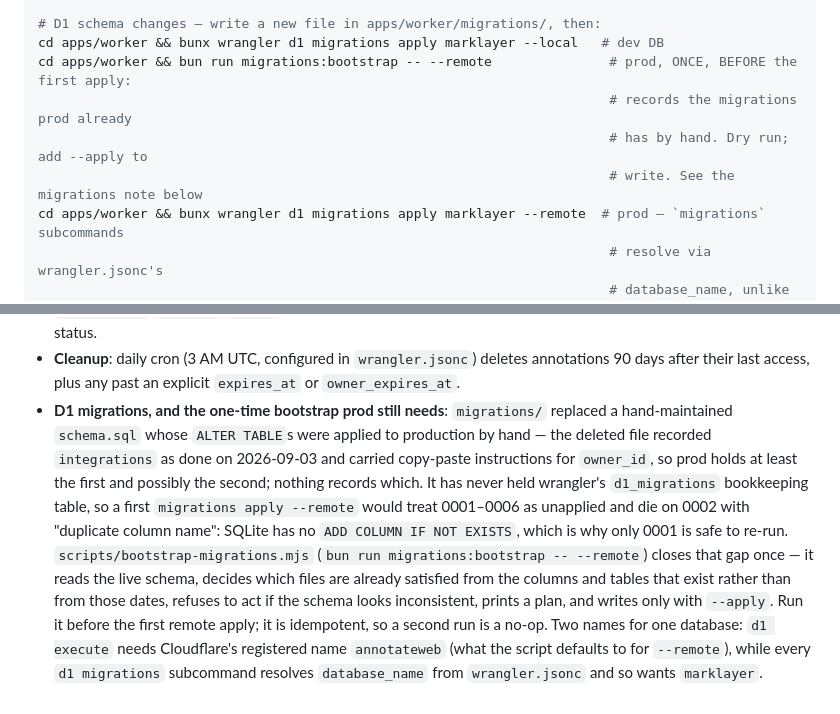
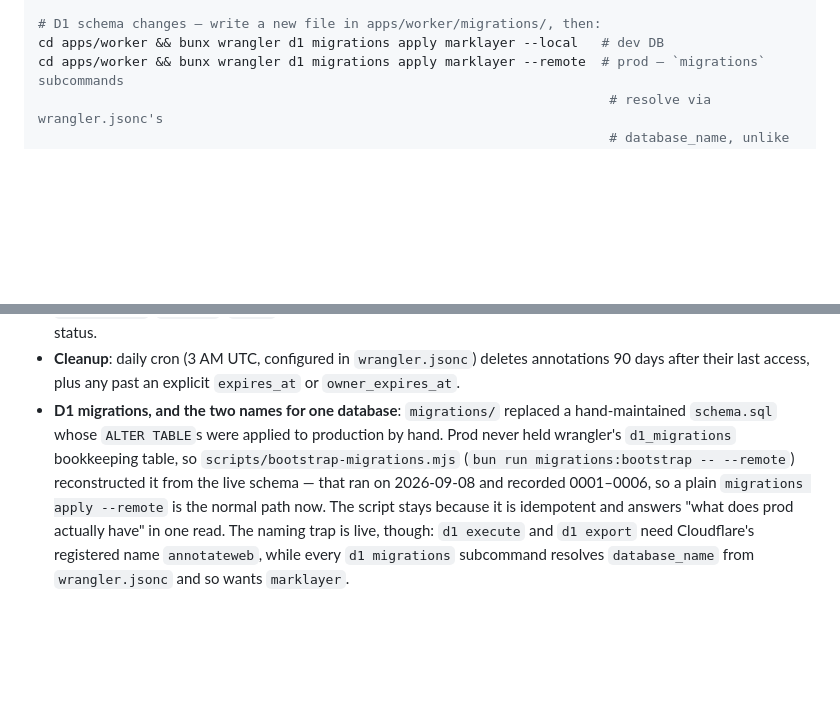
Before and after one commit to thevrus/MarkLayer, a Markdown page: CLAUDE.md, 2 parts joined by grey strips. GitHub-like rendering; blank space fills up the shorter version.

Commit message:
docs: the D1 bootstrap has run, so stop telling people to run it
bootstrap-migrations.mjs reconstructed prod's d1_migrations table on
2026-09-08 and recorded 0001-0006; 0007 then applied normally. The command
block was still routing every schema change through a one-time step that is
now a no-op. The naming trap it was buried under is real and stays: d1
execute wants `annotateweb`, d1 migrations wants `marklayer`.

Co-Authored-By: Claude Opus 5 (1M context) <noreply@anthropic.com>

```diff
--- a/CLAUDE.md
+++ b/CLAUDE.md
@@ -38,10 +38,6 @@ cd apps/worker && bun run deploy   # Build + `wrangler deploy`
 
 # D1 schema changes — write a new file in apps/worker/migrations/, then:
 cd apps/worker && bunx wrangler d1 migrations apply marklayer --local   # dev DB
-cd apps/worker && bun run migrations:bootstrap -- --remote               # prod, ONCE, BEFORE the first apply:
-                                                                         # records the migrations prod already
-                                                                         # has by hand. Dry run; add --apply to
-                                                                         # write. See the migrations note below
 cd apps/worker && bunx wrangler d1 migrations apply marklayer --remote  # prod — `migrations` subcommands
                                                                          # resolve via wrangler.jsonc's
                                                                          # database_name, unlike `d1 execute`
@@ -143,4 +139,4 @@ packages/types/     # Shared types & Zod schemas (DrawOp union incl. guide/inspe
 - **Marketing page cards**: `/og/page.png?h=<heading>&p=<path>` draws a card for one content page — its h1 set large, with a pen stroke under the operative word and a comment pinned to it, which is the product performed on the page's own words. `og-page-card.ts` is pure like `og-card.ts`; `og-svg.ts` holds what both share (the mark, the axes, the tones, the separator). The heading travels in the query because `apps/site` is prerendered and the Worker has no copy of its content, so the text is caller-supplied and escaped — the same exposure `?domain=` already carries. Wired in via `pageOgImage()` in `apps/site/src/lib/site.ts` and the `ogImage` prop on `BaseHead`; `ArticleLayout` covers all 55 content pages, and `/` keeps its bespoke `og.jpg`. The heading is measured, not estimated: `build-og-fonts.py` emits Geist bold's real advance widths beside the TTFs, because a guessed width puts the stroke under the wrong word.
 - **MCP integration**: `apps/mcp` exposes annotation rooms as MCP tools (`marklayer_watch_annotations`, `acknowledge`, `resolve`, `reply`, …) so an agent can poll a room and act on comments while the human sees live status.
 - **Cleanup**: daily cron (3 AM UTC, configured in `wrangler.jsonc`) deletes annotations 90 days after their last access, plus any past an explicit `expires_at` or `owner_expires_at`.
-- **D1 migrations, and the one-time bootstrap prod still needs**: `migrations/` replaced a hand-maintained `schema.sql` whose `ALTER TABLE`s were applied to production by hand — the deleted file recorded `integrations` as done on 2026-09-03 and carried copy-paste instructions for `owner_id`, so prod holds at least the first and possibly the second; nothing records which. It has never held wrangler's `d1_migrations` bookkeeping table, so a first `migrations apply --remote` would treat 0001–0006 as unapplied and die on 0002 with "duplicate column name": SQLite has no `ADD COLUMN IF NOT EXISTS`, which is why only 0001 is safe to re-run. `scripts/bootstrap-migrations.mjs` (`bun run migrations:bootstrap -- --remote`) closes that gap once — it reads the live schema, decides which files are already satisfied from the columns and tables that exist rather than from those dates, refuses to act if the schema looks inconsistent, prints a plan, and writes only with `--apply`. Run it before the first remote apply; it is idempotent, so a second run is a no-op. Two names for one database: `d1 execute` needs Cloudflare's registered name `annotateweb` (what the script defaults to for `--remote`), while every `d1 migrations` subcommand resolves `database_name` from `wrangler.jsonc` and so wants `marklayer`.
+- **D1 migrations, and the two names for one database**: `migrations/` replaced a hand-maintained `schema.sql` whose `ALTER TABLE`s were applied to production by hand. Prod never held wrangler's `d1_migrations` bookkeeping table, so `scripts/bootstrap-migrations.mjs` (`bun run migrations:bootstrap -- --remote`) reconstructed it from the live schema — that ran on 2026-09-08 and recorded 0001–0006, so a plain `migrations apply --remote` is the normal path now. The script stays because it is idempotent and answers "what does prod actually have" in one read. The naming trap is live, though: `d1 execute` and `d1 export` need Cloudflare's registered name `annotateweb`, while every `d1 migrations` subcommand resolves `database_name` from `wrangler.jsonc` and so wants `marklayer`.
```
